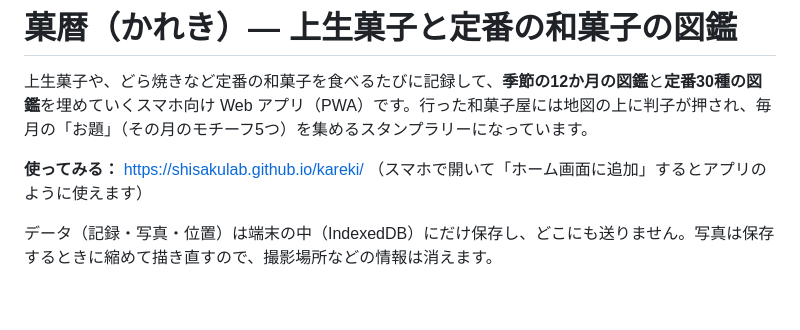
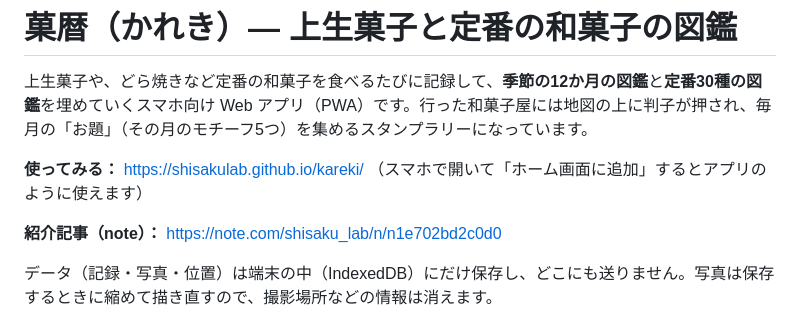
Before and after one commit to shisakulab/kareki, a Markdown page: README.md, the part around the change. Rendered like a GitHub page; blank space fills up the shorter version.

Commit message:
README に紹介記事（note）へのリンクを追加
Co-Authored-By: Claude Opus 5.5 <noreply@anthropic.com>

```diff
--- a/README.md
+++ b/README.md
@@ -3,6 +3,8 @@
 上生菓子や、どら焼きなど定番の和菓子を食べるたびに記録して、**季節の12か月の図鑑**と**定番30種の図鑑**を埋めていくスマホ向け Web アプリ（PWA）です。行った和菓子屋には地図の上に判子が押され、毎月の「お題」（その月のモチーフ5つ）を集めるスタンプラリーになっています。
 
 **使ってみる：** https://shisakulab.github.io/kareki/ （スマホで開いて「ホーム画面に追加」するとアプリのように使えます）
+
+**紹介記事（note）：** https://note.com/shisaku_lab/n/n1e702bd2c0d0
 
 データ（記録・写真・位置）は端末の中（IndexedDB）にだけ保存し、どこにも送りません。写真は保存するときに縮めて描き直すので、撮影場所などの情報は消えます。
 
```
